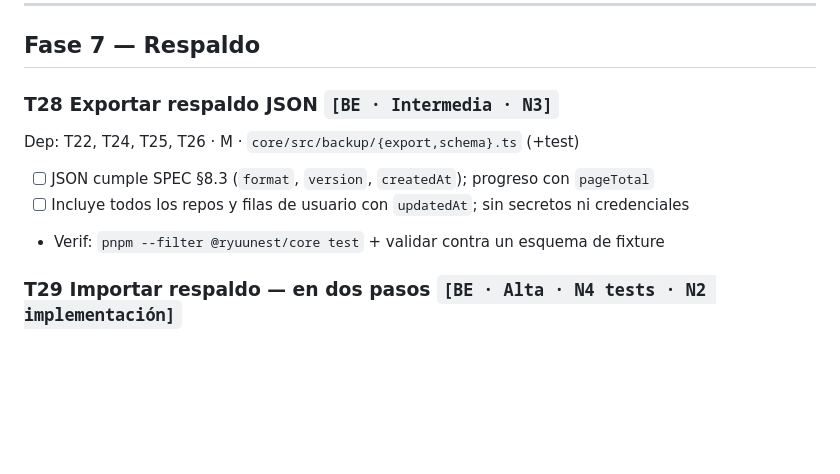
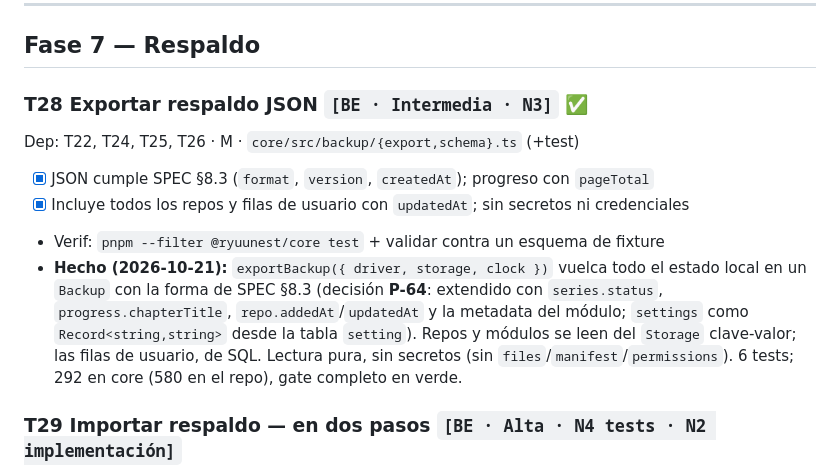
Before and after one commit to davidluciol/RyuuNest, a Markdown page: tasks/todo.md, the part around the change. Rendered like a GitHub page; blank space fills up the shorter version.

```diff
--- a/tasks/todo.md
+++ b/tasks/todo.md
@@ -65,13 +65,14 @@ Dep: T25 · M · `core/src/reader/ReaderState.ts` (+test)
 
 ## Fase 7 — Respaldo
 
-### T28 Exportar respaldo JSON `[BE · Intermedia · N3]`
+### T28 Exportar respaldo JSON `[BE · Intermedia · N3]` ✅
 
 Dep: T22, T24, T25, T26 · M · `core/src/backup/{export,schema}.ts` (+test)
 
-- [ ] JSON cumple SPEC §8.3 (`format`, `version`, `createdAt`); progreso con `pageTotal`
-- [ ] Incluye todos los repos y filas de usuario con `updatedAt`; sin secretos ni credenciales
+- [x] JSON cumple SPEC §8.3 (`format`, `version`, `createdAt`); progreso con `pageTotal`
+- [x] Incluye todos los repos y filas de usuario con `updatedAt`; sin secretos ni credenciales
 - Verif: `pnpm --filter @ryuunest/core test` + validar contra un esquema de fixture
+- **Hecho (2026-10-21):** `exportBackup({ driver, storage, clock })` vuelca todo el estado local en un `Backup` con la forma de SPEC §8.3 (decisión **P-64**: extendido con `series.status`, `progress.chapterTitle`, `repo.addedAt`/`updatedAt` y la metadata del módulo; `settings` como `Record<string,string>` desde la tabla `setting`). Repos y módulos se leen del `Storage` clave-valor; las filas de usuario, de SQL. Lectura pura, sin secretos (sin `files`/`manifest`/`permissions`). 6 tests; 292 en core (580 en el repo), gate completo en verde.
 
 ### T29 Importar respaldo — en dos pasos `[BE · Alta · N4 tests · N2 implementación]`
 
```
Also changed, not shown: MEMORY.md (+8 -2 lines).
